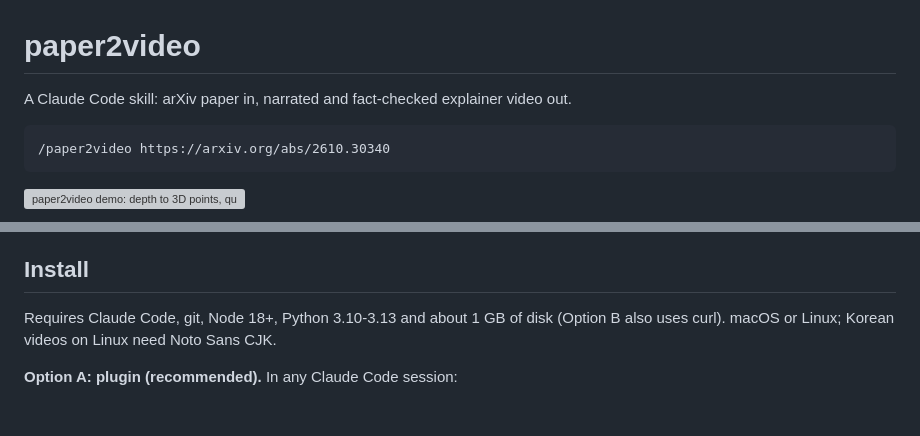
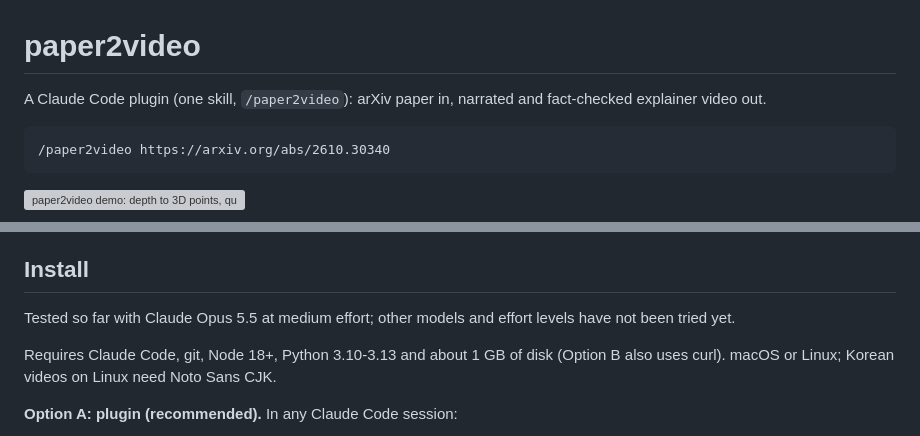
Before and after one commit to SunandBean/paper2video, a Markdown page: README.md, 2 parts joined by grey strips. GitHub-like rendering; blank space fills up the shorter version; grey boxes are pictures that could not be loaded.

Commit message:
README: call it a plugin, note the tested model (Opus 5.5, medium effort)

````diff
--- a/README.md
+++ b/README.md
@@ -1,6 +1,6 @@
 # paper2video
 
-A Claude Code skill: arXiv paper in, narrated and fact-checked explainer video out.
+A Claude Code plugin (one skill, `/paper2video`): arXiv paper in, narrated and fact-checked explainer video out.
 
 ```
 /paper2video https://arxiv.org/abs/2610.30340
@@ -24,6 +24,8 @@ All visuals are generated; every on-screen number traces back to a quote or tabl
 - **Output:** 1080p30 MP4, contact sheet, verification report. It never uploads or posts anything.
 
 ## Install
+
+Tested so far with Claude Opus 5.5 at medium effort; other models and effort levels have not been tried yet.
 
 Requires Claude Code, git, Node 18+, Python 3.10-3.13 and about 1 GB of disk (Option B also uses curl). macOS or Linux; Korean videos on Linux need Noto Sans CJK.
 
````
